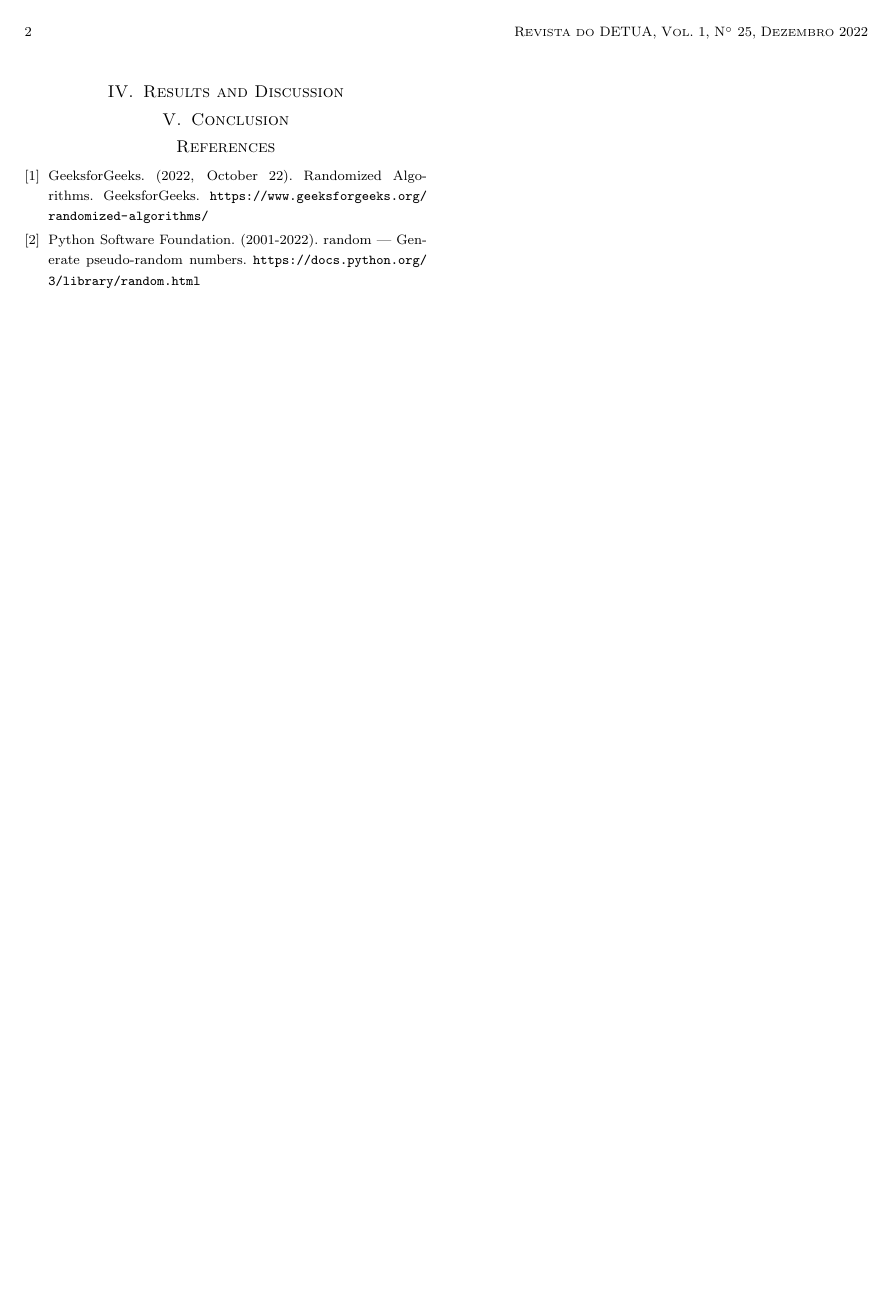
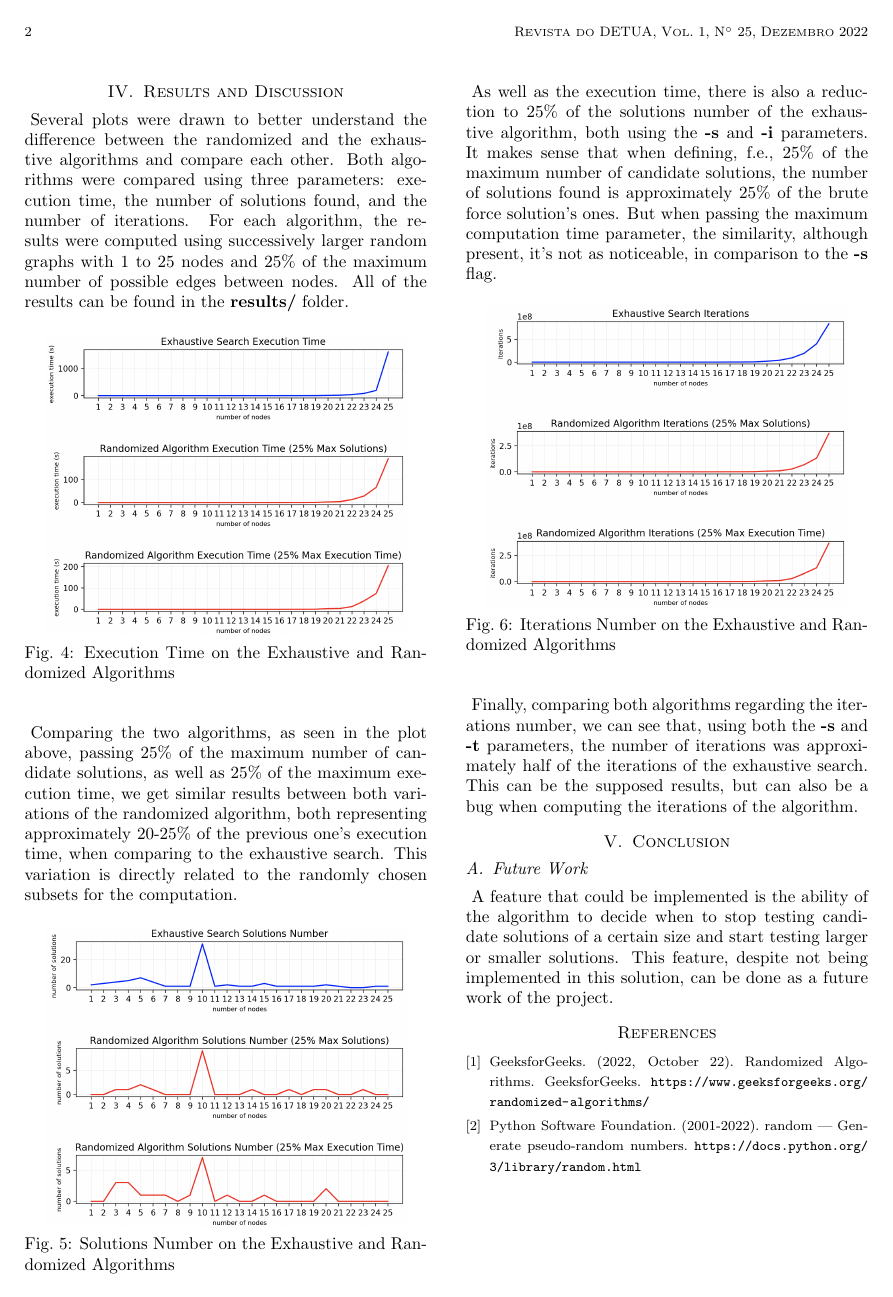
Before and after one commit to eduardosantoshf/randomized-algorithm-for-combinatorial-problem, a LaTeX document (latex/main.tex): page 3 of 3. Compiled offline with pdfLaTeX.

Commit message:
Continued working on the report

```diff
--- a/latex/main.tex
+++ b/latex/main.tex
@@ -170,9 +168,46 @@ The solution given by the exhaustive search is the optimal one, which means that
 
 \section{Results and Discussion}
 
+Several plots were drawn to better understand the difference between the randomized and the exhaustive algorithms and compare each other. Both algorithms were compared using three parameters: execution time, the number of solutions found, and the number of iterations. For each algorithm, the results were computed using successively larger random graphs with 1 to 25 nodes and 25\% of the maximum number of possible edges between nodes.
+All of the results can be found in the \textbf{results/}
+folder.
+
+\begin{figure}[H]
+    \centering
+    \includegraphics[width=0.9\columnwidth]{./figures/execution_time_0.25.png}
+    \caption{Execution Time on the Exhaustive and Randomized Algorithms}
+    \label{fig: Execution Time on the Exhaustive and Randomized Algorithms}
+\end{figure}
+
+Comparing the two algorithms, as seen in the plot above, passing 25\% of the maximum number of candidate solutions, as well as 25\% of the maximum execution time, we get similar results between both variations of the randomized algorithm, both representing approximately 20-25\% of the previous one's execution time, when comparing to the exhaustive search. This variation is directly related to the randomly chosen subsets for the computation.
+
+\begin{figure}[H]
+    \centering
+    \includegraphics[width=0.9\columnwidth]{./figures/solutions_number_0.25.png}
+    \caption{Solutions Number on the Exhaustive and Randomized Algorithms}
+    \label{fig: Solutions Number on the Exhaustive and Randomized Algorithms}
+\end{figure}
+
+As well as the execution time, there is also a reduction to 25\% of the solutions number of the exhaustive algorithm, both using the \textbf{-s} and \textbf{-i} parameters. It makes sense that when defining, f.e., 25\% of the maximum number of candidate solutions, the number of solutions found is approximately 25\% of the brute force solution's ones. But when passing the maximum computation time parameter, the similarity, although present, it's not as noticeable, in comparison to the \textbf{-s} flag.
+
+\begin{figure}[H]
+    \centering
+    \includegraphics[width=0.9\columnwidth]{./figures/iterations_0.25.png}
+    \caption{Iterations Number on the Exhaustive and Randomized Algorithms}
+    \label{fig: Iterations on the Exhaustive and Randomized Algorithms}
+\end{figure}
+
+Finally, comparing both algorithms regarding the iterations number, we can see that, using both the \textbf{-s} and \textbf{-t} parameters, the number of iterations was approximately half of the iterations of the exhaustive search. This can be the supposed results, but can also be a bug when computing the iterations of the algorithm.
+
 
 
 \section{Conclusion}
+
+
+
+\subsection{Future Work}
+
+A feature that could be implemented is the ability of the algorithm to decide when  to  stop  testing  candidate solutions  of  a  certain  size  and  start  testing larger or smaller solutions. This feature, despite not being implemented in this solution, can be done as a future work of the project.
 
 \begin{thebibliography}{9}
 
```
Also changed, not shown: latex/figures/complex_graph_s_0.5.png, latex/figures/execution_time_0.25.png (added), latex/figures/iterations_0.25.png (added), latex/figures/solutions_number_0.25.png (added), latex/main.tex (6 more changed lines).
